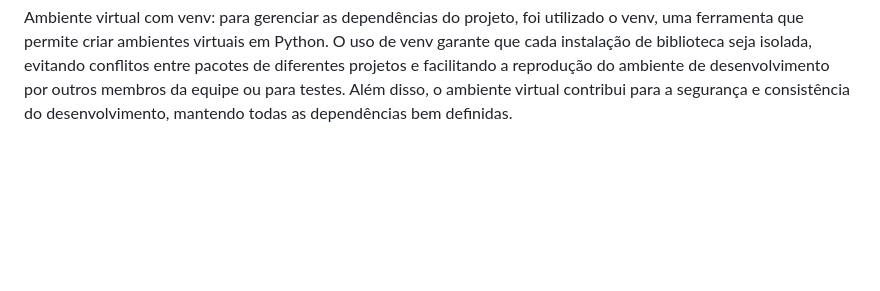
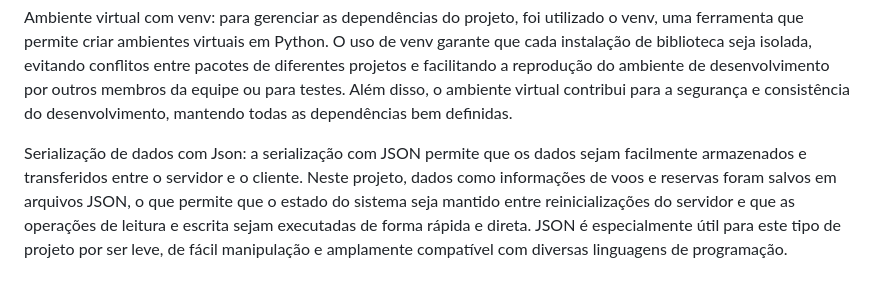
Before and after one commit to JoaoV4C/TEC502-PBL2, a Markdown page: README.md, the part around the change. Drawn GitHub-style; blank space fills up the shorter version.

```diff
--- a/README.md
+++ b/README.md
@@ -20,3 +20,5 @@ Interface: a interface do sistema foi desenvolvida utilizando HTML e CSS, fornec
 *Figura 1. Tela de Login.*
 
 Ambiente virtual com venv: para gerenciar as dependências do projeto, foi utilizado o venv, uma ferramenta que permite criar ambientes virtuais em Python. O uso de venv garante que cada instalação de biblioteca seja isolada, evitando conflitos entre pacotes de diferentes projetos e facilitando a reprodução do ambiente de desenvolvimento por outros membros da equipe ou para testes. Além disso, o ambiente virtual contribui para a segurança e consistência do desenvolvimento, mantendo todas as dependências bem definidas.
+
+Serialização de dados com Json: a serialização com JSON permite que os dados sejam facilmente armazenados e transferidos entre o servidor e o cliente. Neste projeto, dados como informações de voos e reservas foram salvos em arquivos JSON, o que permite que o estado do sistema seja mantido entre reinicializações do servidor e que as operações de leitura e escrita sejam executadas de forma rápida e direta. JSON é especialmente útil para este tipo de projeto por ser leve, de fácil manipulação e amplamente compatível com diversas linguagens de programação.
```
